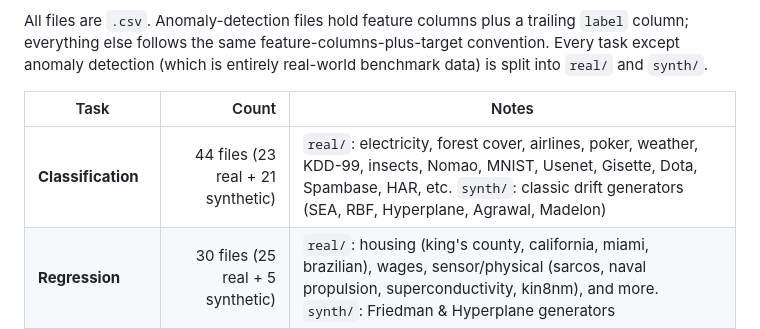
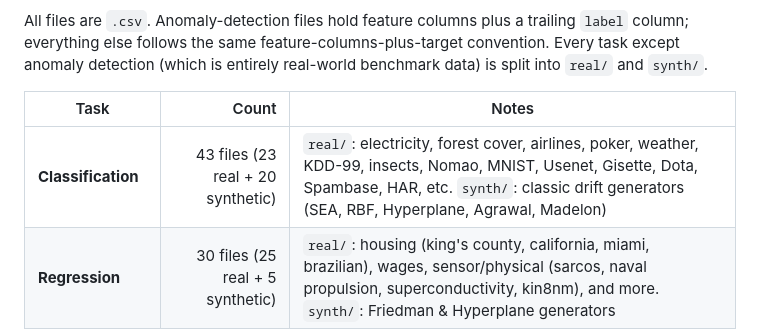
Before and after one commit to TechyNilesh/StreamArena, a Markdown page: README.md, the part around the change. Drawn GitHub-style.

Commit message:
Remove rtg (duplicate of RTG_2abrupt); labels remapped to 0-based on the Hub
CapyMOA/MOA use the raw class value as the class index, so 7 datasets with
1-based or misplaced labels were fixed on the Hugging Face Hub: nomao,
real_sensor, real_shuttle, shuttle, RTG_2abrupt, vehicle_sensIT (label was
in the first column; moved to last), clustering/vehicle_sensIT.

```diff
--- a/README.md
+++ b/README.md
@@ -74,7 +74,7 @@ anomaly detection (which is entirely real-world benchmark data) is split into `r
 
 | Task | Count | Notes |
 |---|---:|---|
-| **Classification** | 44 files (23 real + 21 synthetic) | `real/`: electricity, forest cover, airlines, poker, weather, KDD-99, insects, Nomao, MNIST, Usenet, Gisette, Dota, Spambase, HAR, etc. `synth/`: classic drift generators (SEA, RBF, Hyperplane, Agrawal, Madelon) |
+| **Classification** | 43 files (23 real + 20 synthetic) | `real/`: electricity, forest cover, airlines, poker, weather, KDD-99, insects, Nomao, MNIST, Usenet, Gisette, Dota, Spambase, HAR, etc. `synth/`: classic drift generators (SEA, RBF, Hyperplane, Agrawal, Madelon) |
 | **Regression** | 30 files (25 real + 5 synthetic) | `real/`: housing (king's county, california, miami, brazilian), wages, sensor/physical (sarcos, naval propulsion, superconductivity, kin8nm), and more. `synth/`: Friedman & Hyperplane generators |
 | **Clustering** | 13 files (6 real + 7 synthetic) | Streaming clustering benchmarks — reuses classification drift streams plus a dedicated synthetic blobs set |
 | **Anomaly Detection** | 51 files | ODDS/ADBench-style outlier detection collection (annthyroid, mnist, shuttle, satellite, mammography, etc.) — all real-world, no `real/`/`synth/` split |
```
Also changed, not shown: DATASETS.md (+0 -1 lines).
